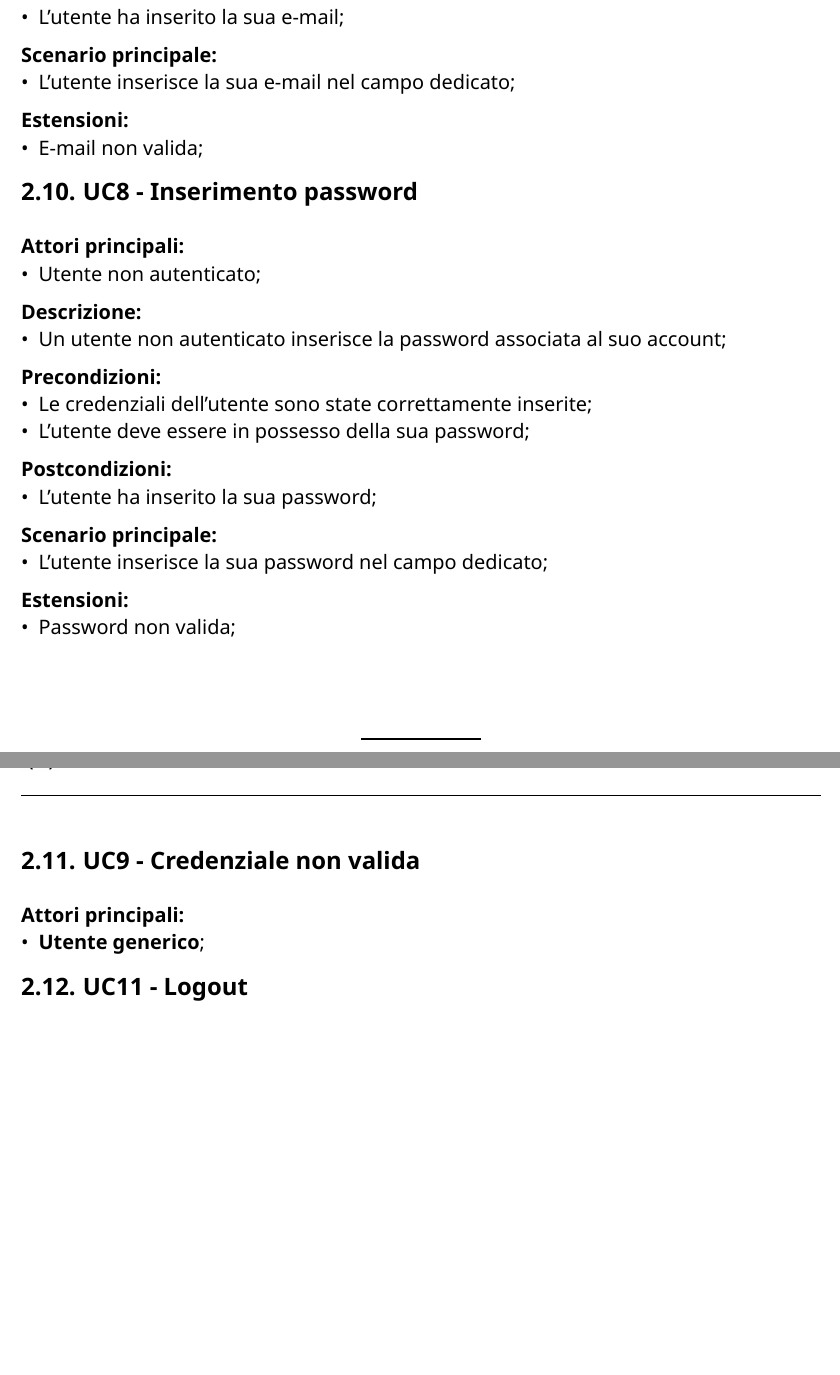
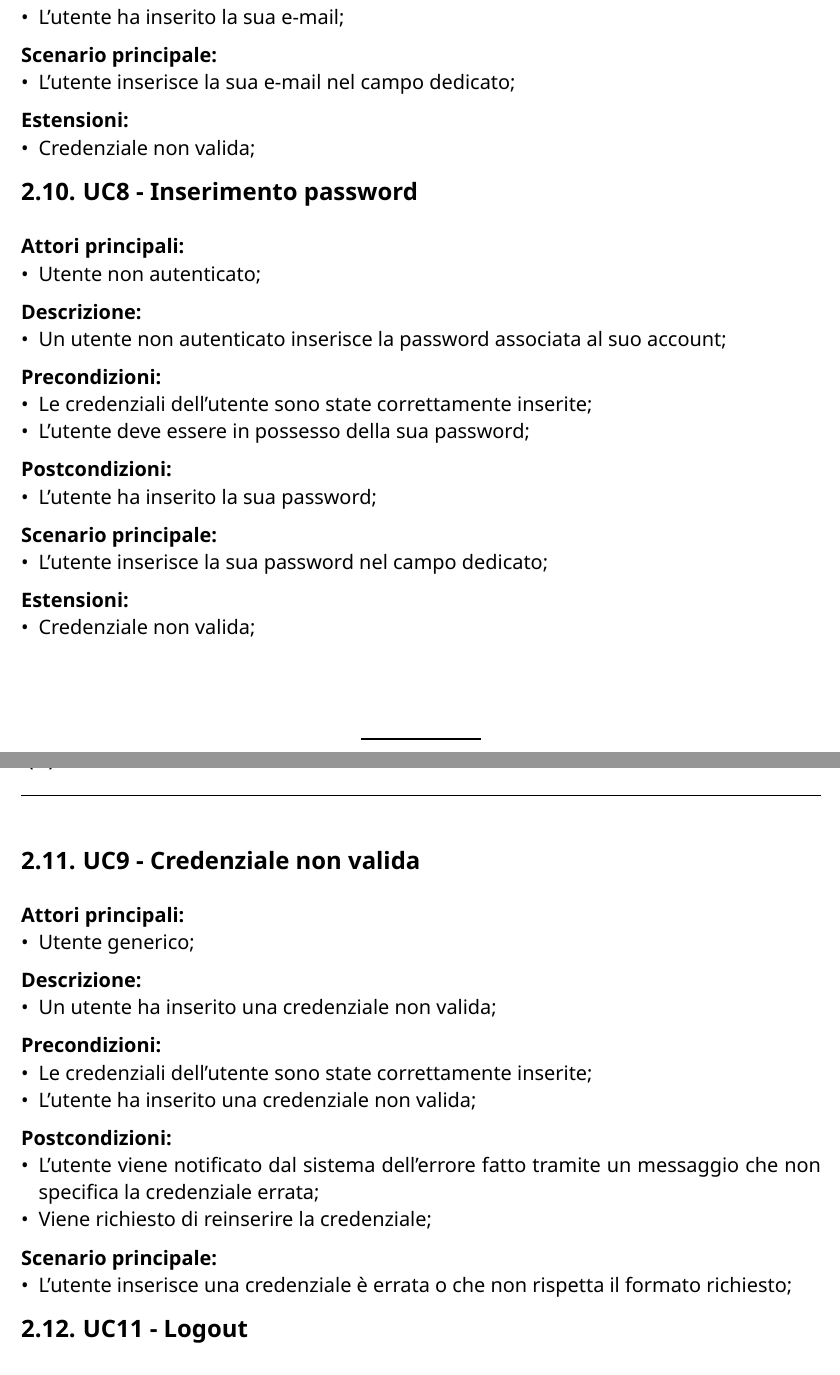
Before and after one commit to CodeHex16/documentazione, a Typst document (2 - RTB/source/Analisi-dei-Requisiti.typ): two parts of pages 20 and 21 of 57 before the commit and two parts of pages 20 and 21 of 58 after it, joined at a grey line, cut so that both start at the same text, the shorter picture padded with empty space. Compiled offline with Typst 0.15.

Commit message:
fix: prime correzioni;

```diff
--- a/2 - RTB/source/Analisi-dei-Requisiti.typ
+++ b/2 - RTB/source/Analisi-dei-Requisiti.typ
@@ -354,7 +354,7 @@ completato l'autenticazione.\
 *Scenario principale:*
 - L'utente inserisce la sua e-mail nel campo dedicato;
 *Estensioni:*
-- E-mail non valida;
+- Credenziale non valida;
 
 == UC8 - Inserimento password
 *Attori principali:*
@@ -369,13 +369,21 @@ completato l'autenticazione.\
 *Scenario principale:*
 - L'utente inserisce la sua password nel campo dedicato;
 *Estensioni:*
-- Password non valida;
+- Credenziale non valida;
 
 == UC9 - Credenziale non valida
 *Attori principali:*
-- *Utente generico*;
-
-
+- Utente generico;
+*Descrizione:*
+- Un utente ha inserito una credenziale non valida;
+*Precondizioni:*
+- Le credenziali dell'utente sono state correttamente inserite;
+- L'utente ha inserito una credenziale non valida;
+*Postcondizioni:*
+- L'utente viene notificato dal sistema dell'errore fatto tramite un messaggio che non specifica la credenziale errata;
+- Viene richiesto di reinserire la credenziale;
+*Scenario principale:*
+- L'utente inserisce una credenziale è errata o che non rispetta il formato richiesto;
 
 // == UC9 - E-mail non valida
 // *Attori principali:*
```
